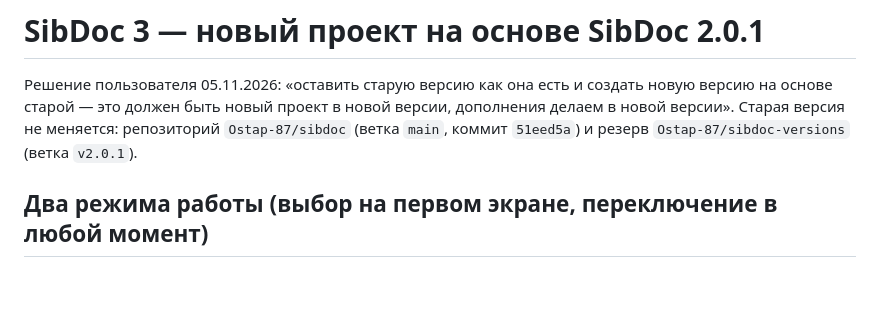
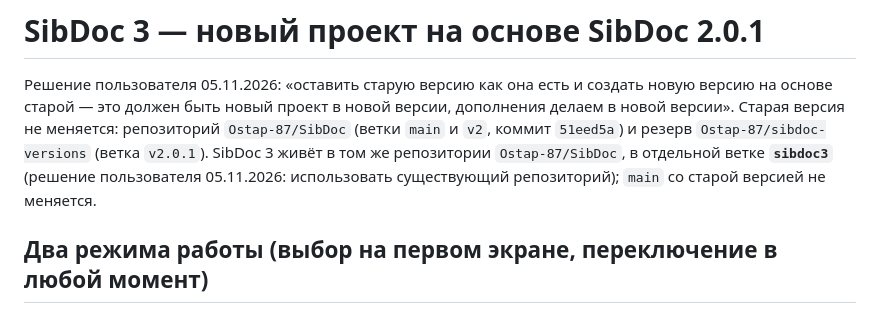
Before and after one commit to Ostap-87/SibDoc, a Markdown page: docs/ROADMAP_v3.md, the part around the change. Rendered like a GitHub page; blank space fills up the shorter version.

```diff
--- a/docs/ROADMAP_v3.md
+++ b/docs/ROADMAP_v3.md
@@ -2,7 +2,9 @@
 
 Решение пользователя 05.11.2026: «оставить старую версию как она есть и создать новую версию на основе старой — это
 должен быть новый проект в новой версии, дополнения делаем в новой версии». Старая версия не меняется: репозиторий
-`Ostap-87/sibdoc` (ветка `main`, коммит `51eed5a`) и резерв `Ostap-87/sibdoc-versions` (ветка `v2.0.1`).
+`Ostap-87/SibDoc` (ветки `main` и `v2`, коммит `51eed5a`) и резерв `Ostap-87/sibdoc-versions` (ветка `v2.0.1`).
+SibDoc 3 живёт в том же репозитории `Ostap-87/SibDoc`, в отдельной ветке **`sibdoc3`** (решение пользователя 05.11.2026:
+использовать существующий репозиторий); `main` со старой версией не меняется.
 
 ## Два режима работы (выбор на первом экране, переключение в любой момент)
 
```
Also changed, not shown: README.md (+2 -1 lines).
